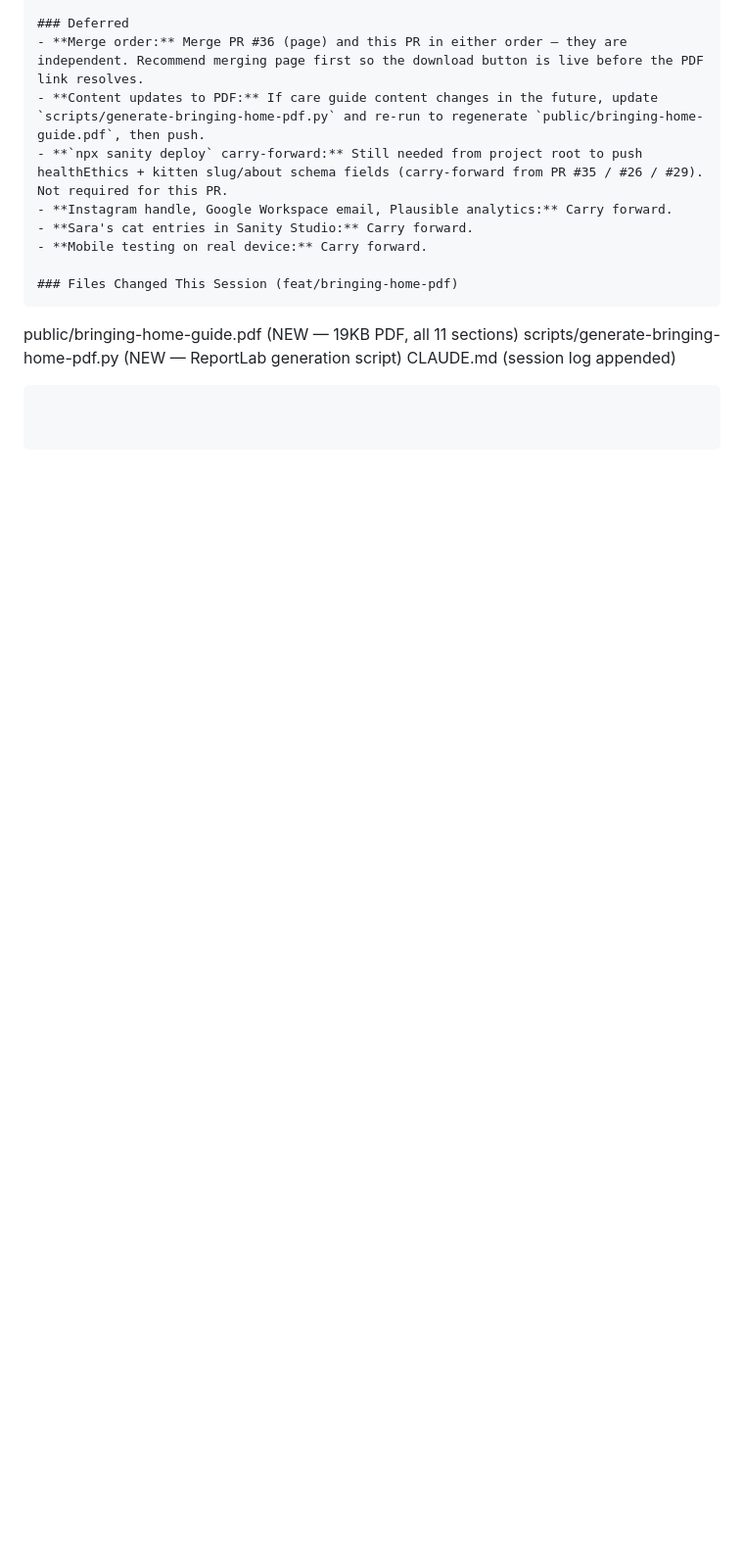
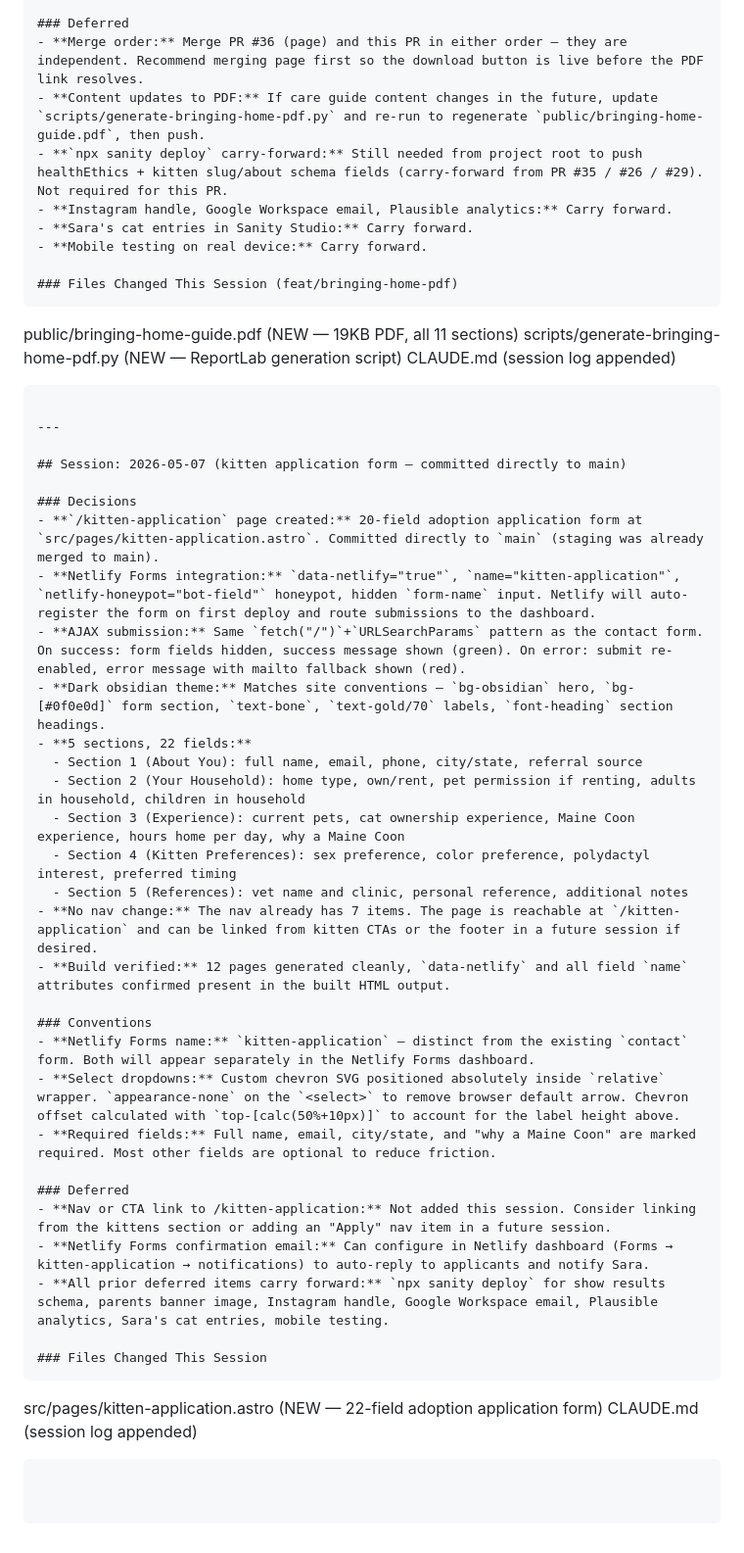
Before and after one commit to nxrose1985/pampered-feline-cattery, a Markdown page: CLAUDE.md, the part around the change. Shown at 98% size. GitHub-like rendering; blank space fills up the shorter version.

Commit message:
Append session log for kitten application form to CLAUDE.md
Co-Authored-By: Claude Sonnet 4.6 <noreply@anthropic.com>

````diff
--- a/CLAUDE.md
+++ b/CLAUDE.md
@@ -1577,3 +1577,37 @@ public/bringing-home-guide.pdf              (NEW — 19KB PDF, all 11 sections)
 scripts/generate-bringing-home-pdf.py       (NEW — ReportLab generation script)
 CLAUDE.md                                   (session log appended)
 ```
+
+---
+
+## Session: 2026-05-07 (kitten application form — committed directly to main)
+
+### Decisions
+- **`/kitten-application` page created:** 20-field adoption application form at `src/pages/kitten-application.astro`. Committed directly to `main` (staging was already merged to main).
+- **Netlify Forms integration:** `data-netlify="true"`, `name="kitten-application"`, `netlify-honeypot="bot-field"` honeypot, hidden `form-name` input. Netlify will auto-register the form on first deploy and route submissions to the dashboard.
+- **AJAX submission:** Same `fetch("/")`+`URLSearchParams` pattern as the contact form. On success: form fields hidden, success message shown (green). On error: submit re-enabled, error message with mailto fallback shown (red).
+- **Dark obsidian theme:** Matches site conventions — `bg-obsidian` hero, `bg-[#0f0e0d]` form section, `text-bone`, `text-gold/70` labels, `font-heading` section headings.
+- **5 sections, 22 fields:**
+  - Section 1 (About You): full name, email, phone, city/state, referral source
+  - Section 2 (Your Household): home type, own/rent, pet permission if renting, adults in household, children in household
+  - Section 3 (Experience): current pets, cat ownership experience, Maine Coon experience, hours home per day, why a Maine Coon
+  - Section 4 (Kitten Preferences): sex preference, color preference, polydactyl interest, preferred timing
+  - Section 5 (References): vet name and clinic, personal reference, additional notes
+- **No nav change:** The nav already has 7 items. The page is reachable at `/kitten-application` and can be linked from kitten CTAs or the footer in a future session if desired.
+- **Build verified:** 12 pages generated cleanly, `data-netlify` and all field `name` attributes confirmed present in the built HTML output.
+
+### Conventions
+- **Netlify Forms name:** `kitten-application` — distinct from the existing `contact` form. Both will appear separately in the Netlify Forms dashboard.
+- **Select dropdowns:** Custom chevron SVG positioned absolutely inside `relative` wrapper. `appearance-none` on the `<select>` to remove browser default arrow. Chevron offset calculated with `top-[calc(50%+10px)]` to account for the label height above.
+- **Required fields:** Full name, email, city/state, and "why a Maine Coon" are marked required. Most other fields are optional to reduce friction.
+
+### Deferred
+- **Nav or CTA link to /kitten-application:** Not added this session. Consider linking from the kittens section or adding an "Apply" nav item in a future session.
+- **Netlify Forms confirmation email:** Can configure in Netlify dashboard (Forms → kitten-application → notifications) to auto-reply to applicants and notify Sara.
+- **All prior deferred items carry forward:** `npx sanity deploy` for show results schema, parents banner image, Instagram handle, Google Workspace email, Plausible analytics, Sara's cat entries, mobile testing.
+
+### Files Changed This Session
+```
+src/pages/kitten-application.astro   (NEW — 22-field adoption application form)
+CLAUDE.md                            (session log appended)
+```
````
